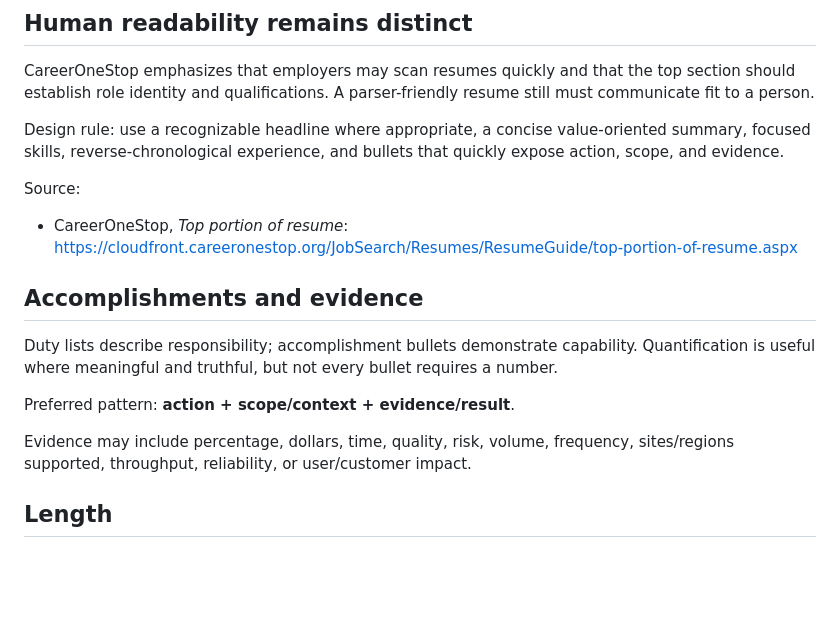
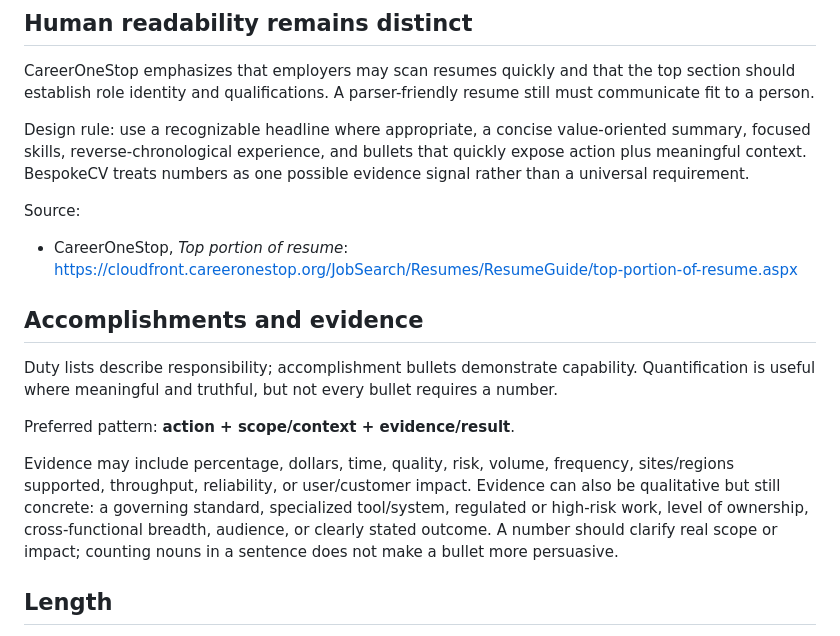
Before and after one commit to quillo-xi/BespokeCV, a Markdown page: docs/RESEARCH.md, the part around the change. GitHub-like rendering; blank space fills up the shorter version.

Commit message:
docs: clarify evidence quality research interpretation

```diff
--- a/docs/RESEARCH.md
+++ b/docs/RESEARCH.md
@@ -28,7 +28,7 @@ Sources:
 
 CareerOneStop emphasizes that employers may scan resumes quickly and that the top section should establish role identity and qualifications. A parser-friendly resume still must communicate fit to a person.
 
-Design rule: use a recognizable headline where appropriate, a concise value-oriented summary, focused skills, reverse-chronological experience, and bullets that quickly expose action, scope, and evidence.
+Design rule: use a recognizable headline where appropriate, a concise value-oriented summary, focused skills, reverse-chronological experience, and bullets that quickly expose action plus meaningful context. BespokeCV treats numbers as one possible evidence signal rather than a universal requirement.
 
 Source:
 - CareerOneStop, *Top portion of resume*: https://cloudfront.careeronestop.org/JobSearch/Resumes/ResumeGuide/top-portion-of-resume.aspx
@@ -39,7 +39,7 @@ Duty lists describe responsibility; accomplishment bullets demonstrate capabilit
 
 Preferred pattern: **action + scope/context + evidence/result**.
 
-Evidence may include percentage, dollars, time, quality, risk, volume, frequency, sites/regions supported, throughput, reliability, or user/customer impact.
+Evidence may include percentage, dollars, time, quality, risk, volume, frequency, sites/regions supported, throughput, reliability, or user/customer impact. Evidence can also be qualitative but still concrete: a governing standard, specialized tool/system, regulated or high-risk work, level of ownership, cross-functional breadth, audience, or clearly stated outcome. A number should clarify real scope or impact; counting nouns in a sentence does not make a bullet more persuasive.
 
 ## Length
 
```
